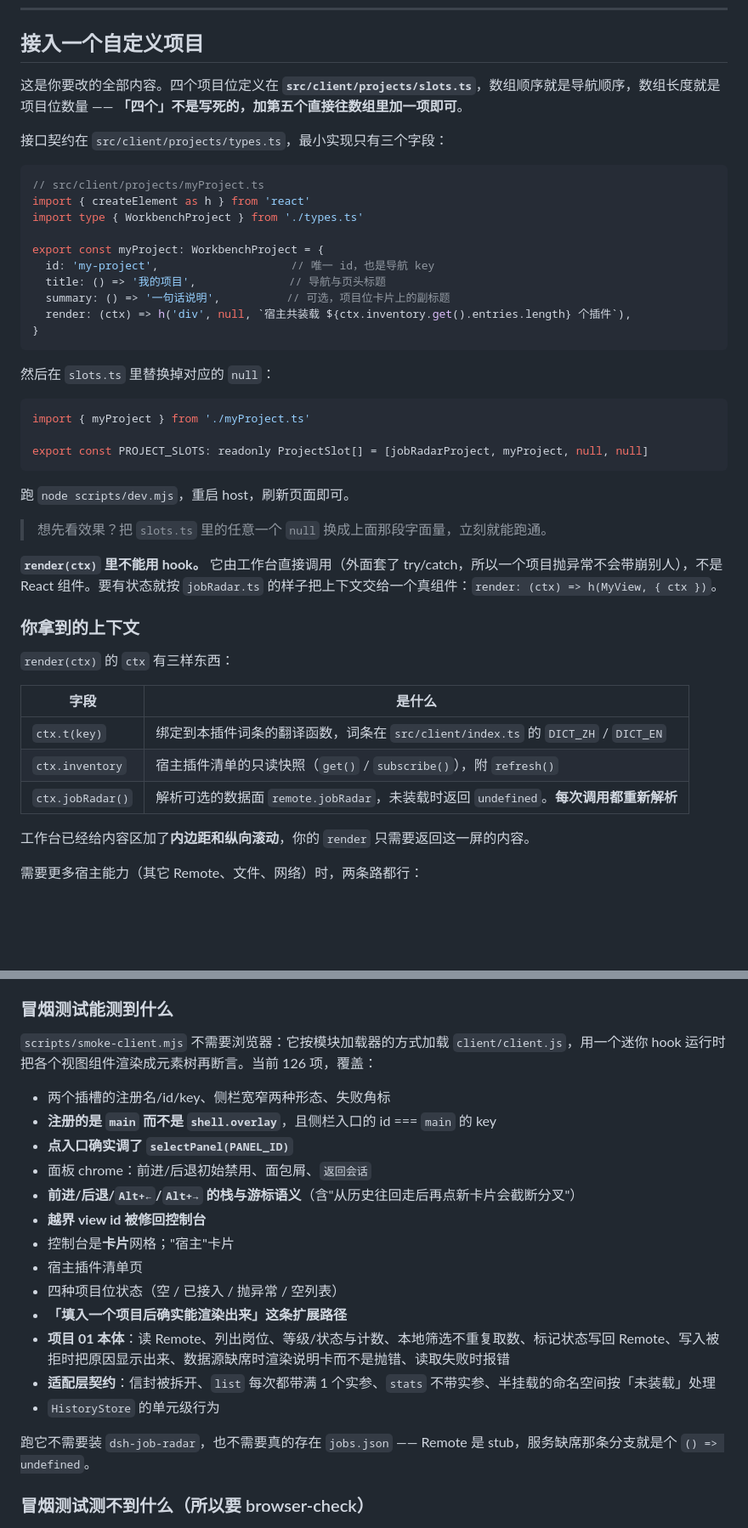
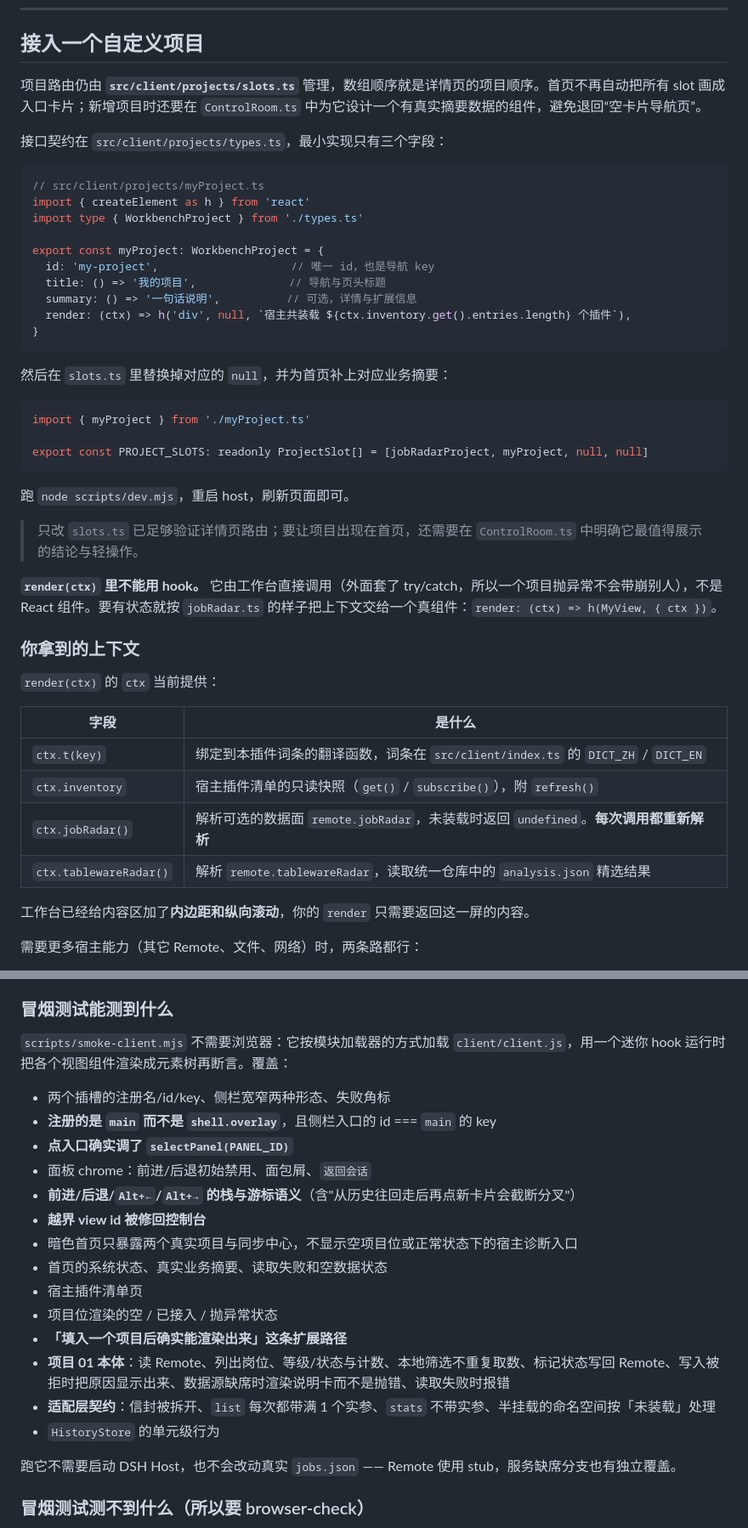
Before and after one commit to 8me4ever/dsh-plugin-workbench, a Markdown page: README.md, 2 parts joined by grey strips. Shown at 85% size. GitHub-like rendering; blank space fills up the shorter version.

````diff
--- a/README.md
+++ b/README.md
@@ -90,7 +97,7 @@ npm run dev -- --profile web
 
 ## 接入一个自定义项目
 
-这是你要改的全部内容。四个项目位定义在 **`src/client/projects/slots.ts`**，数组顺序就是导航顺序，数组长度就是项目位数量 —— **「四个」不是写死的，加第五个直接往数组里加一项即可**。
+项目路由仍由 **`src/client/projects/slots.ts`** 管理，数组顺序就是详情页的项目顺序。首页不再自动把所有 slot 画成入口卡片；新增项目时还要在 `ControlRoom.ts` 中为它设计一个有真实摘要数据的组件，避免退回“空卡片导航页”。
 
 接口契约在 `src/client/projects/types.ts`，最小实现只有三个字段：
 
@@ -102,12 +109,12 @@ import type { WorkbenchProject } from './types.ts'
 export const myProject: WorkbenchProject = {
   id: 'my-project',                    // 唯一 id，也是导航 key
   title: () => '我的项目',              // 导航与页头标题
-  summary: () => '一句话说明',          // 可选，项目位卡片上的副标题
+  summary: () => '一句话说明',          // 可选，详情与扩展信息
   render: (ctx) => h('div', null, `宿主共装载 ${ctx.inventory.get().entries.length} 个插件`),
 }
 ```
 
-然后在 `slots.ts` 里替换掉对应的 `null`：
+然后在 `slots.ts` 里替换掉对应的 `null`，并为首页补上对应业务摘要：
 
 ```ts
 import { myProject } from './myProject.ts'
@@ -117,19 +124,20 @@ export const PROJECT_SLOTS: readonly ProjectSlot[] = [jobRadarProject, myProject
 
 跑 `node scripts/dev.mjs`，重启 host，刷新页面即可。
 
-> 想先看效果？把 `slots.ts` 里的任意一个 `null` 换成上面那段字面量，立刻就能跑通。
+> 只改 `slots.ts` 已足够验证详情页路由；要让项目出现在首页，还需要在 `ControlRoom.ts` 中明确它最值得展示的结论与轻操作。
 
 **`render(ctx)` 里不能用 hook。** 它由工作台直接调用（外面套了 try/catch，所以一个项目抛异常不会带崩别人），不是 React 组件。要有状态就按 `jobRadar.ts` 的样子把上下文交给一个真组件：`render: (ctx) => h(MyView, { ctx })`。
 
 ### 你拿到的上下文
 
-`render(ctx)` 的 `ctx` 有三样东西：
+`render(ctx)` 的 `ctx` 当前提供：
 
 | 字段 | 是什么 |
 | --- | --- |
 | `ctx.t(key)` | 绑定到本插件词条的翻译函数，词条在 `src/client/index.ts` 的 `DICT_ZH` / `DICT_EN` |
 | `ctx.inventory` | 宿主插件清单的只读快照（`get()` / `subscribe()`），附 `refresh()` |
 | `ctx.jobRadar()` | 解析可选的数据面 `remote.jobRadar`，未装载时返回 `undefined`。**每次调用都重新解析** |
+| `ctx.tablewareRadar()` | 解析 `remote.tablewareRadar`，读取统一仓库中的 `analysis.json` 精选结果 |
 
 工作台已经给内容区加了**内边距和纵向滚动**，你的 `render` 只需要返回这一屏的内容。
 
@@ -186,7 +194,7 @@ python scripts/browser-check.py --jobs <job-radar>/data/jobs.json   # 连写入
 
 ### 冒烟测试能测到什么
 
-`scripts/smoke-client.mjs` 不需要浏览器：它按模块加载器的方式加载 `client/client.js`，用一个迷你 hook 运行时把各个视图组件渲染成元素树再断言。当前 126 项，覆盖：
+`scripts/smoke-client.mjs` 不需要浏览器：它按模块加载器的方式加载 `client/client.js`，用一个迷你 hook 运行时把各个视图组件渲染成元素树再断言。覆盖：
 
 - 两个插槽的注册名/id/key、侧栏宽窄两种形态、失败角标
 - **注册的是 `main` 而不是 `shell.overlay`**，且侧栏入口的 id === `main` 的 key
@@ -194,15 +202,16 @@ python scripts/browser-check.py --jobs <job-radar>/data/jobs.json   # 连写入
 - 面板 chrome：前进/后退初始禁用、面包屑、`返回会话`
 - **前进/后退/`Alt+←`/`Alt+→` 的栈与游标语义**（含"从历史往回走后再点新卡片会截断分叉"）
 - **越界 view id 被修回控制台**
-- 控制台是**卡片**网格；"宿主"卡片
+- 暗色首页只暴露两个真实项目与同步中心，不显示空项目位或正常状态下的宿主诊断入口
+- 首页的系统状态、真实业务摘要、读取失败和空数据状态
 - 宿主插件清单页
-- 四种项目位状态（空 / 已接入 / 抛异常 / 空列表）
+- 项目位渲染的空 / 已接入 / 抛异常状态
 - **「填入一个项目后确实能渲染出来」这条扩展路径**
 - **项目 01 本体**：读 Remote、列出岗位、等级/状态与计数、本地筛选不重复取数、标记状态写回 Remote、写入被拒时把原因显示出来、数据源缺席时渲染说明卡而不是抛错、读取失败时报错
 - **适配层契约**：信封被拆开、`list` 每次都带满 1 个实参、`stats` 不带实参、半挂载的命名空间按「未装载」处理
 - `HistoryStore` 的单元级行为
 
-跑它不需要装 `dsh-job-radar`，也不需要真的存在 `jobs.json` —— Remote 是 stub，服务缺席那条分支就是个 `() => undefined`。
+跑它不需要启动 DSH Host，也不会改动真实 `jobs.json` —— Remote 使用 stub，服务缺席分支也有独立覆盖。
 
 ### 冒烟测试**测不到**什么（所以要 browser-check）
 
````
Also changed, not shown: other parts of README.md (+35 -21 lines).
